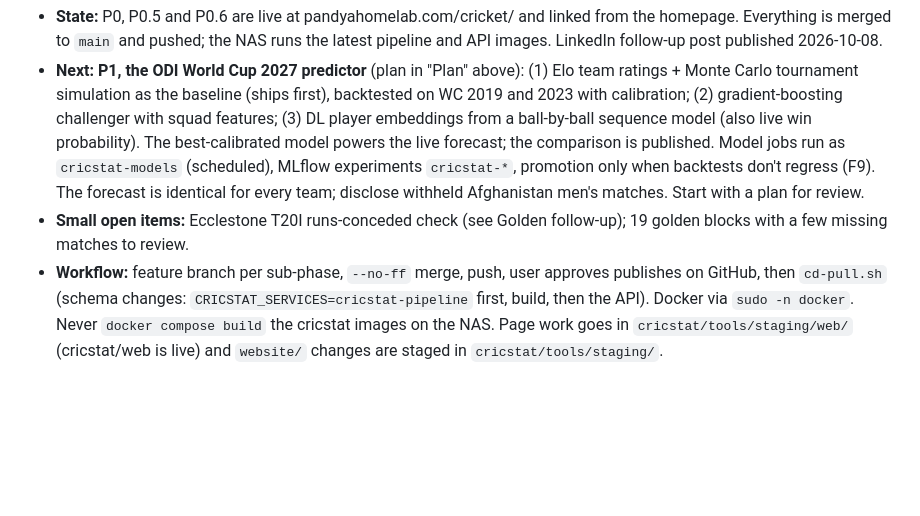
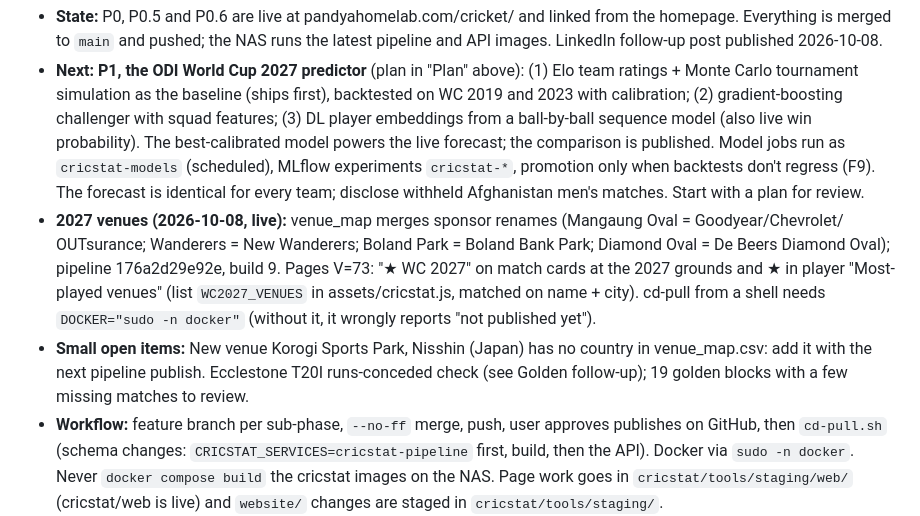
Before and after one commit to avpgithub-code/pandyahomelab, a Markdown page: cricstat/CLAUDE.md, the part around the change. Drawn GitHub-style; blank space fills up the shorter version.

Commit message:
docs(cricstat): 2027 venue marker + venue map deploy notes
Co-Authored-By: Claude Opus 5.5 <noreply@anthropic.com>

```diff
--- a/cricstat/CLAUDE.md
+++ b/cricstat/CLAUDE.md
@@ -432,7 +432,13 @@ Build steps added 2026-10-06 (verified with synoschedtask; image 52d427de deploy
   probability). The best-calibrated model powers the live forecast; the comparison is published. Model jobs run as
   `cricstat-models` (scheduled), MLflow experiments `cricstat-*`, promotion only when backtests don't regress (F9).
   The forecast is identical for every team; disclose withheld Afghanistan men's matches. Start with a plan for review.
-- **Small open items:** Ecclestone T20I runs-conceded check (see Golden follow-up); 19 golden blocks with a few missing
+- **2027 venues (2026-10-08, live):** venue_map merges sponsor renames (Mangaung Oval = Goodyear/Chevrolet/
+  OUTsurance; Wanderers = New Wanderers; Boland Park = Boland Bank Park; Diamond Oval = De Beers Diamond Oval);
+  pipeline 176a2d29e92e, build 9. Pages V=73: "★ WC 2027" on match cards at the 2027 grounds and ★ in player
+  "Most-played venues" (list `WC2027_VENUES` in assets/cricstat.js, matched on name + city). cd-pull from a
+  shell needs `DOCKER="sudo -n docker"` (without it, it wrongly reports "not published yet").
+- **Small open items:** New venue Korogi Sports Park, Nisshin (Japan) has no country in venue_map.csv: add it with the
+  next pipeline publish. Ecclestone T20I runs-conceded check (see Golden follow-up); 19 golden blocks with a few missing
   matches to review.
 - **Workflow:** feature branch per sub-phase, `--no-ff` merge, push, user approves publishes on GitHub, then
   `cd-pull.sh` (schema changes: `CRICSTAT_SERVICES=cricstat-pipeline` first, build, then the API). Docker via
```
